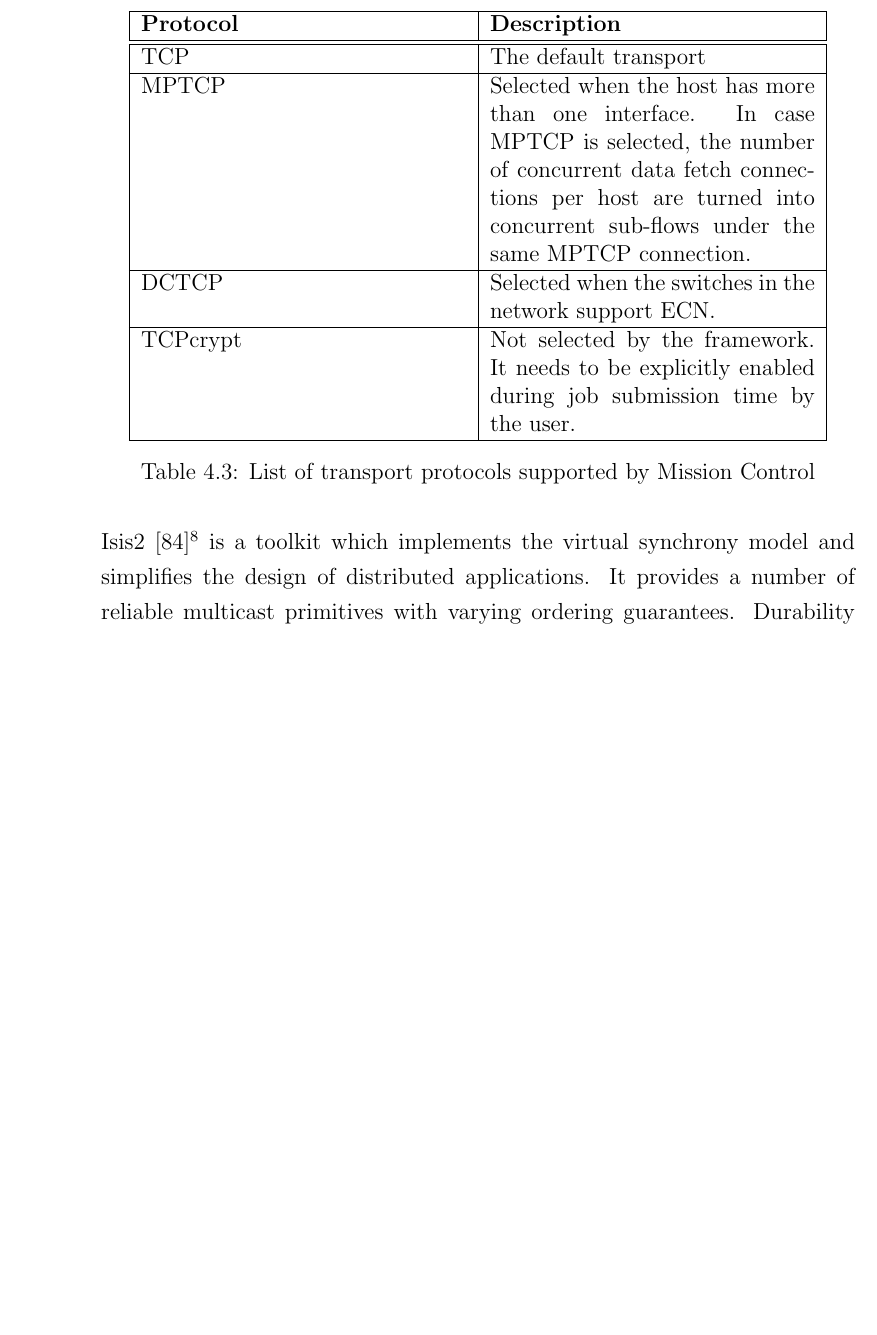
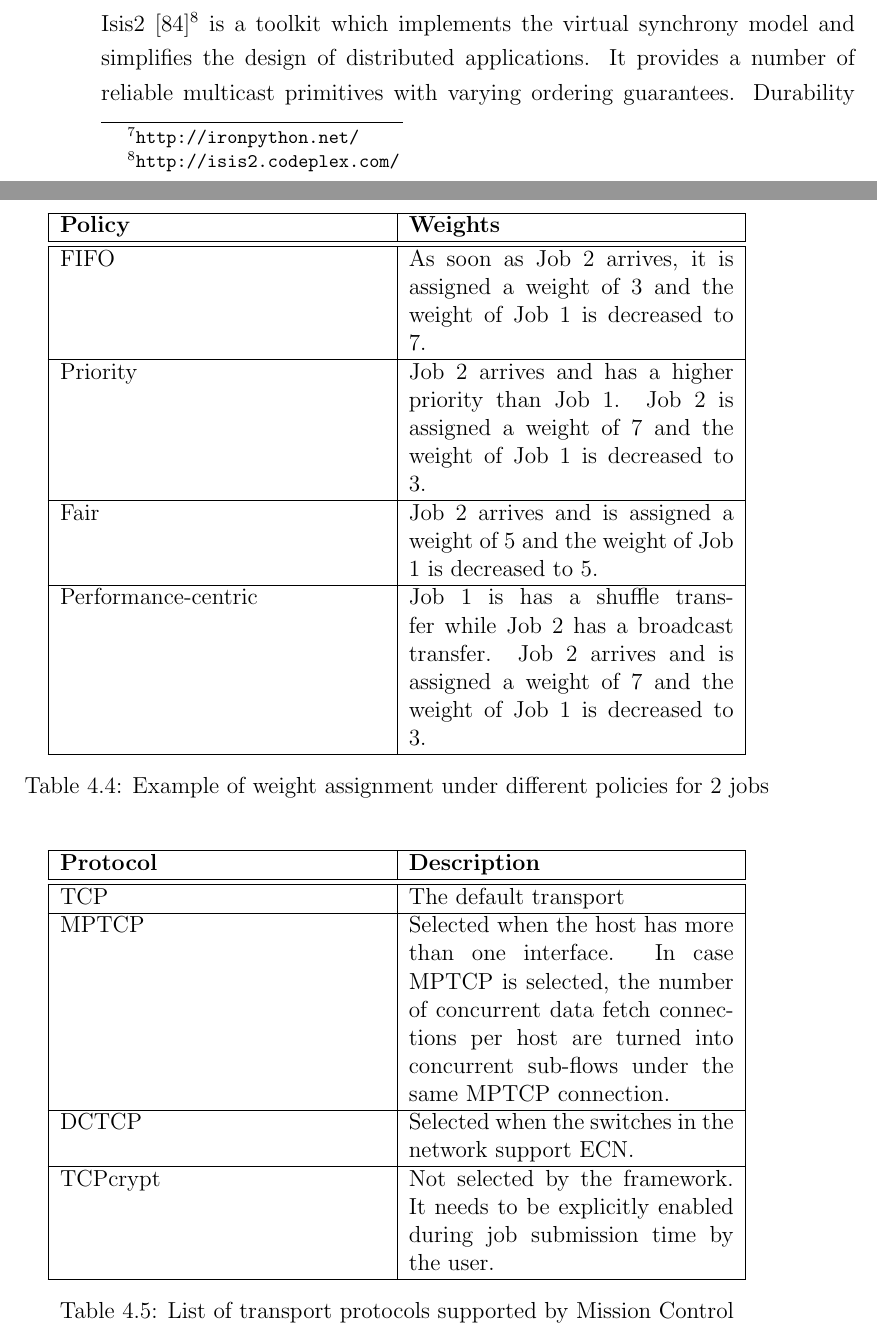
Before and after one commit to ZubairNabi/mphil-dissertation, a LaTeX thesis (acs-dissertation.tex): part of page 50 of 78 before the commit and two parts of pages 50 and 51 of 80 after it, the two joined at a grey line, cut so that both start at the same text, the shorter picture padded with empty space. Compiled offline with pdfLaTeX.

Commit message:
Weight assignment details added.

```diff
--- a/acs-dissertation.tex
+++ b/acs-dissertation.tex
@@ -1139,3 +1187,25 @@ Table~\ref{chap:implem:sec:ciel:tab:task}.
+\begin{table}
+  \centering
+  \begin{tabularx}{5in}{|X|X|}
+    \hline
+	\textbf{Policy} & \textbf{Weights} \\ \hline \hline
+    FIFO & As soon as Job 2
+    arrives, it is assigned a weight of 3 and the weight of Job 1 is decreased
+    to 7. \\ \hline
+    Priority & Job 2 arrives and has a higher priority than Job 1. Job 2 is
+    assigned a weight of 7 and the weight of Job 1 is decreased to 3. \\
+    \hline
+    Fair & Job 2 arrives and is assigned a weight of 5 and the weight of Job
+    1 is decreased to 5.\\ \hline
+    Performance-centric & Job 1 is has a shuffle transfer while Job 2 has a
+    broadcast transfer. Job 2 arrives and is assigned a weight of 7 and the
+    weight of Job 1 is decreased to 3.\\
+    \hline
+ \end{tabularx}
+  \caption{Example of weight assignment under different policies for 2 jobs}
+  \label{chap:implem:sec:ciel:tab:policiesassign}
+\end{table}
+
 \begin{table}
   \centering
   \begin{tabularx}{5in}{|X|X|}
```
Also changed, not shown: acs-dissertation.pdf, acs-dissertation.tex (59 more changed lines).
